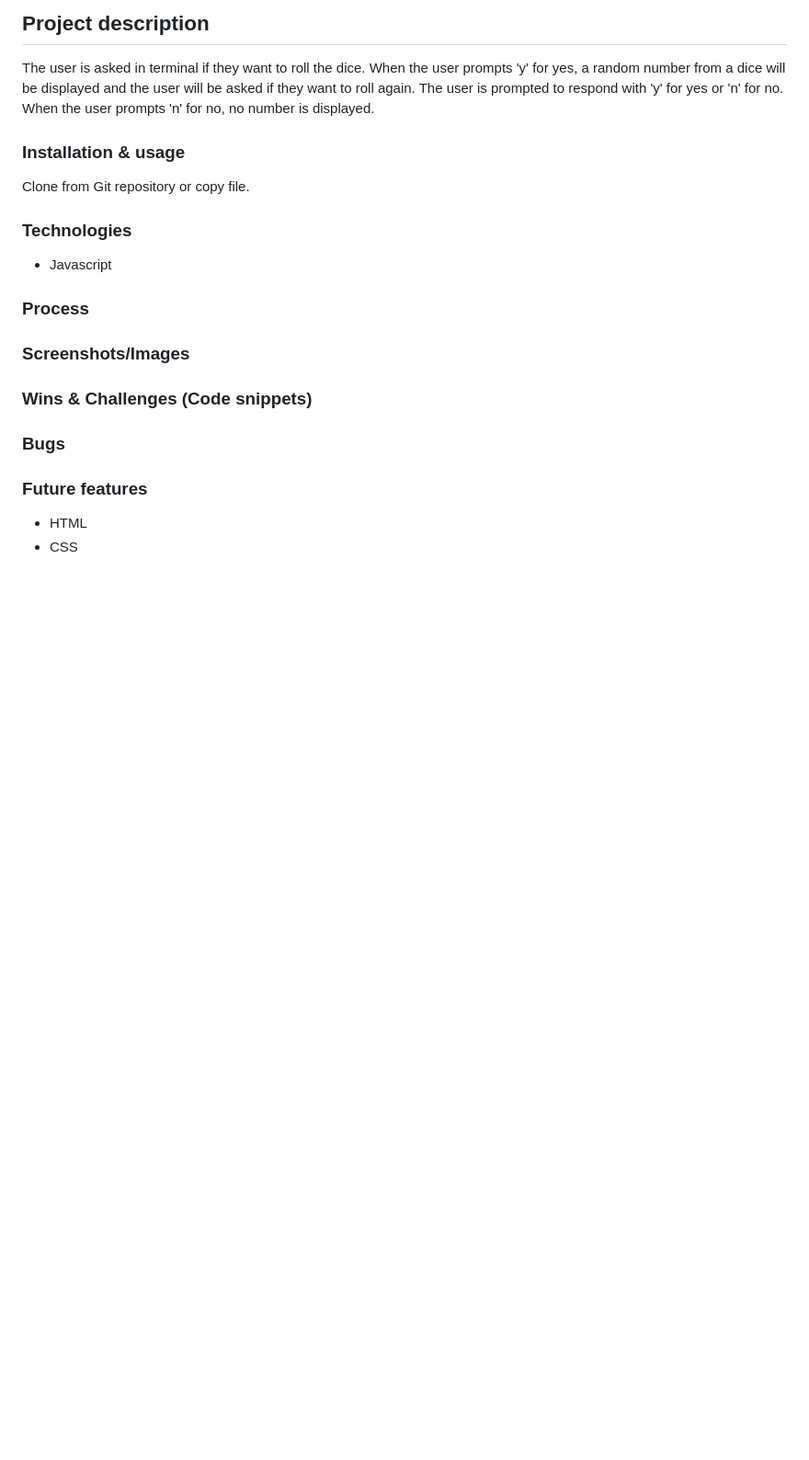
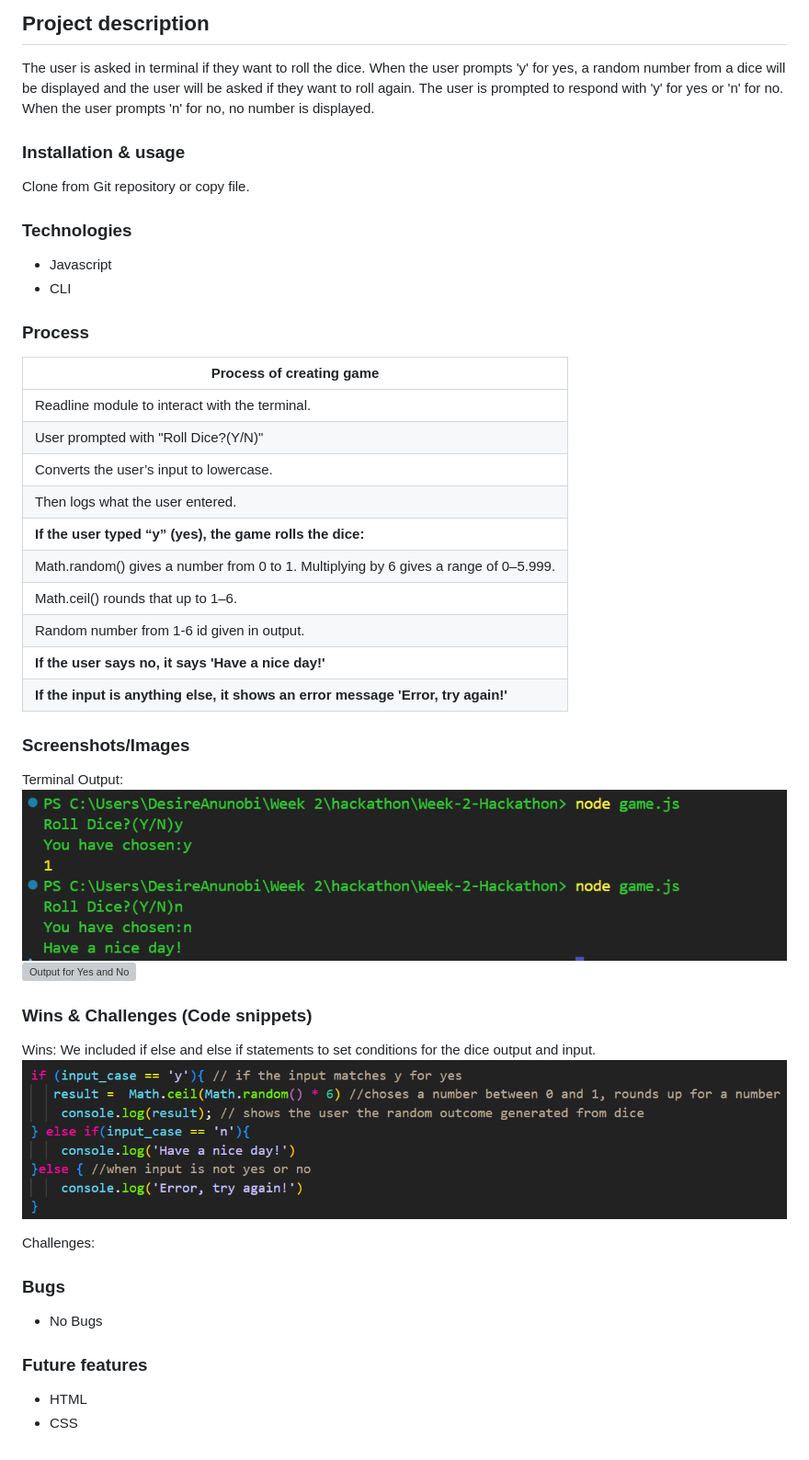
Before and after one commit to Tharanginy/Week-2-Hackathon, a Markdown page: README.md, the part around the change. Shown: that part at 92% size. GitHub-like rendering; pictures changed too: assets/Capture3.PNG (added), assets/capture1.PNG (added); blank space fills up the shorter version; grey boxes are pictures that could not be loaded.

Commit message:
updated readme.md features/added assets file to store pictures of code

```diff
--- a/README.md
+++ b/README.md
@@ -13,14 +13,35 @@ Clone from Git repository or copy file.
 
 ### Technologies
 - Javascript
+- CLI
 
 ### Process
 
+| Process of creating game |
+| --- |
+| Readline module to interact with the terminal. |
+| User prompted with "Roll Dice?(Y/N)" |
+| Converts the user’s input to lowercase. |
+| Then logs what the user entered. |
+| **If the user typed “y” (yes), the game rolls the dice:** |
+| Math.random() gives a number from 0 to 1. Multiplying by 6 gives a range of 0–5.999. |
+| Math.ceil() rounds that up to 1–6. |
+| Random number from 1-6 id given in output. |
+| **If the user says no, it says 'Have a nice day!'** |
+| **If the input is anything else, it shows an error message 'Error, try again!'** |
+
 ### Screenshots/Images
+Terminal Output:
+![Output for Yes and No](./assets/capture1.PNG)
+![Output for Yes and No](./assets/capture2.PNG)
+### Wins & Challenges (Code snippets)
+Wins: We included if else and else if statements to set conditions for the dice output and input.
+![if else /else if statements](./assets/Capture3.PNG)
 
-### Wins & Challenges (Code snippets)
+Challenges:
 
 ### Bugs
+- No Bugs
 
 ### Future features
 - HTML
```
Also changed, not shown: assets/Capture2.PNG (added).
